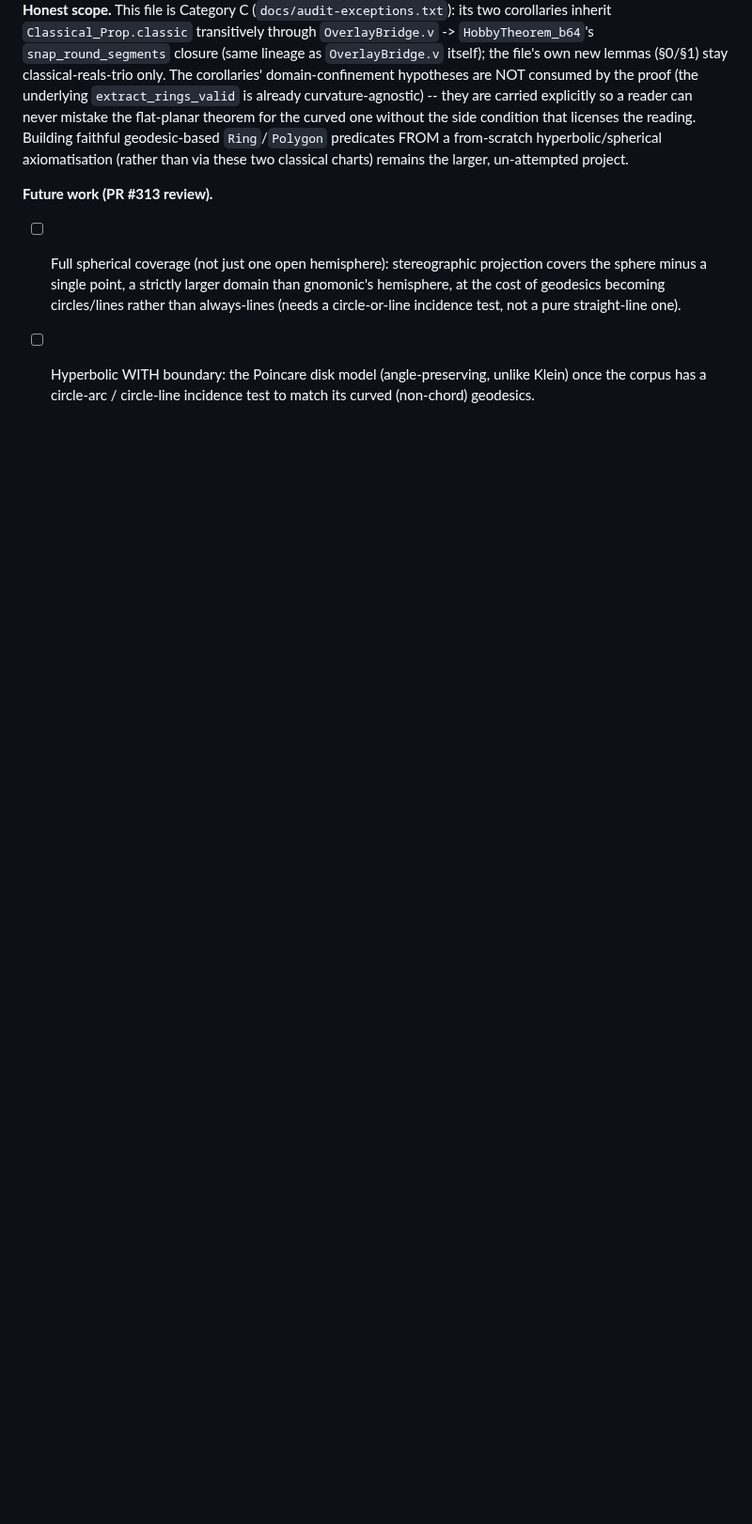
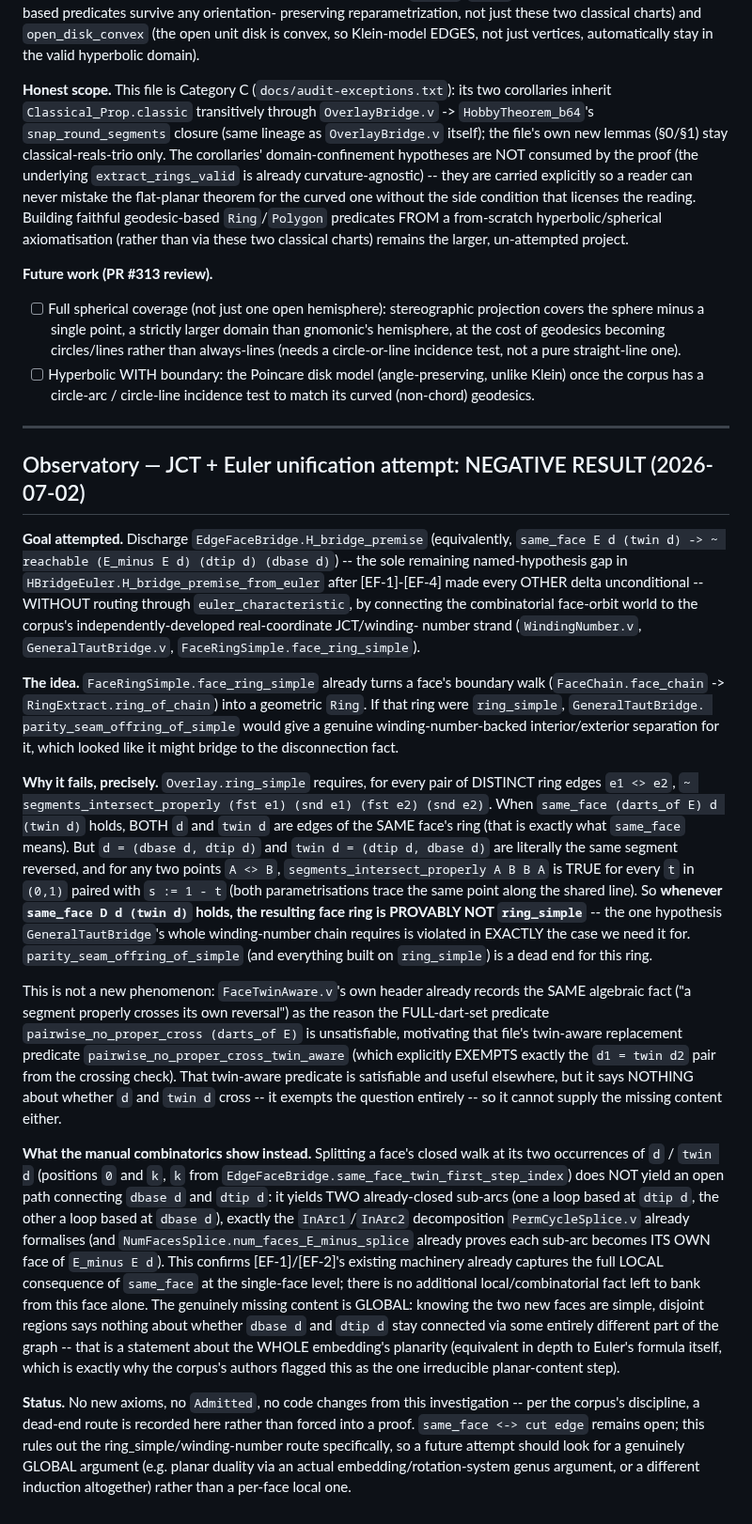
Before and after one commit to grootstebozewolf/NetTopologySuite.Proofs, a Markdown page: plan.md, the part around the change. Shown at 94% size. GitHub-like rendering; blank space fills up the shorter version.

Commit message:
plan.md: record negative result -- ring_simple/winding-number route to same_face<->cut-edge is a dead end
Investigated whether GeneralTautBridge's winding-number JCT machinery
could discharge EdgeFaceBridge.H_bridge_premise without routing
through euler_characteristic, by applying it to a face's boundary
ring (FaceRingSimple.face_ring_simple).

Finding: whenever same_face D d (twin d) holds, the resulting face
ring is provably NOT ring_simple -- d and twin d, as the same segment
reversed, always satisfy segments_intersect_properly (witnessed by
t, s=1-t for any t in (0,1)), which is exactly the algebraic fact
FaceTwinAware.v's header already records for the full dart set. So
parity_seam_offring_of_simple's whole chain cannot apply to this ring.

Splitting the face walk at the two occurrences of d/twin d yields two
already-closed sub-arcs (PermCycleSplice.v's existing InArc1/InArc2),
not an open bypass path -- confirming EF-1/EF-2's machinery already
captures the full local consequence of same_face at the single-face
level. The missing content is genuinely global (planar embedding),
not a local/combinatorial gap this rung's approach could close.

No Coq changes: no new axioms, no Admitted, no proof forced. Recorded
per the corpus's own convention (see FaceTwinAware.v, TriangleTautBridge.v)
of documenting a dead-end route rather than forcing progress into it.

Co-Authored-By: Claude Sonnet 5 <noreply@anthropic.com>
Claude-Session: https://claude.ai/code/session_01LX8RZMP2ggu2hRv6iawjmB

```diff
--- a/plan.md
+++ b/plan.md
@@ -803,3 +803,73 @@ than via these two classical charts) remains the larger, un-attempted project.
   - [ ] Hyperbolic WITH boundary: the Poincare disk model (angle-preserving,
     unlike Klein) once the corpus has a circle-arc / circle-line incidence
     test to match its curved (non-chord) geodesics.
+
+---
+
+## Observatory — JCT + Euler unification attempt: NEGATIVE RESULT (2026-07-02)
+
+**Goal attempted.** Discharge `EdgeFaceBridge.H_bridge_premise` (equivalently,
+`same_face E d (twin d) -> ~ reachable (E_minus E d) (dtip d) (dbase d)`) --
+the sole remaining named-hypothesis gap in `HBridgeEuler.H_bridge_premise_from_euler`
+after [EF-1]-[EF-4] made every OTHER delta unconditional -- WITHOUT routing
+through `euler_characteristic`, by connecting the combinatorial face-orbit
+world to the corpus's independently-developed real-coordinate JCT/winding-
+number strand (`WindingNumber.v`, `GeneralTautBridge.v`,
+`FaceRingSimple.face_ring_simple`).
+
+**The idea.** `FaceRingSimple.face_ring_simple` already turns a face's
+boundary walk (`FaceChain.face_chain` -> `RingExtract.ring_of_chain`) into a
+geometric `Ring`. If that ring were `ring_simple`, `GeneralTautBridge.
+parity_seam_offring_of_simple` would give a genuine winding-number-backed
+interior/exterior separation for it, which looked like it might bridge to
+the disconnection fact.
+
+**Why it fails, precisely.** `Overlay.ring_simple` requires, for every pair
+of DISTINCT ring edges `e1 <> e2`, `~ segments_intersect_properly (fst e1)
+(snd e1) (fst e2) (snd e2)`. When `same_face (darts_of E) d (twin d)` holds,
+BOTH `d` and `twin d` are edges of the SAME face's ring (that is exactly what
+`same_face` means). But `d = (dbase d, dtip d)` and `twin d = (dtip d, dbase
+d)` are literally the same segment reversed, and for any two points `A <> B`,
+`segments_intersect_properly A B B A` is TRUE for every `t` in `(0,1)`
+paired with `s := 1 - t` (both parametrisations trace the same point along
+the shared line). So **whenever `same_face D d (twin d)` holds, the
+resulting face ring is PROVABLY NOT `ring_simple`** -- the one hypothesis
+`GeneralTautBridge`'s whole winding-number chain requires is violated in
+EXACTLY the case we need it for. `parity_seam_offring_of_simple` (and
+everything built on `ring_simple`) is a dead end for this ring.
+
+This is not a new phenomenon: `FaceTwinAware.v`'s own header already records
+the SAME algebraic fact ("a segment properly crosses its own reversal") as
+the reason the FULL-dart-set predicate `pairwise_no_proper_cross (darts_of
+E)` is unsatisfiable, motivating that file's twin-aware replacement
+predicate `pairwise_no_proper_cross_twin_aware` (which explicitly EXEMPTS
+exactly the `d1 = twin d2` pair from the crossing check). That twin-aware
+predicate is satisfiable and useful elsewhere, but it says NOTHING about
+whether `d` and `twin d` cross -- it exempts the question entirely -- so it
+cannot supply the missing content either.
+
+**What the manual combinatorics show instead.** Splitting a face's closed
+walk at its two occurrences of `d` / `twin d` (positions `0` and `k`, `k`
+from `EdgeFaceBridge.same_face_twin_first_step_index`) does NOT yield an
+open path connecting `dbase d` and `dtip d`: it yields TWO already-closed
+sub-arcs (one a loop based at `dtip d`, the other a loop based at `dbase
+d`), exactly the `InArc1`/`InArc2` decomposition `PermCycleSplice.v` already
+formalises (and `NumFacesSplice.num_faces_E_minus_splice` already proves
+each sub-arc becomes ITS OWN face of `E_minus E d`). This confirms
+[EF-1]/[EF-2]'s existing machinery already captures the full LOCAL
+consequence of `same_face` at the single-face level; there is no additional
+local/combinatorial fact left to bank from this face alone. The genuinely
+missing content is GLOBAL: knowing the two new faces are simple, disjoint
+regions says nothing about whether `dbase d` and `dtip d` stay connected via
+some entirely different part of the graph -- that is a statement about the
+WHOLE embedding's planarity (equivalent in depth to Euler's formula itself,
+which is exactly why the corpus's authors flagged this as the one
+irreducible planar-content step).
+
+**Status.** No new axioms, no `Admitted`, no code changes from this
+investigation -- per the corpus's discipline, a dead-end route is recorded
+here rather than forced into a proof. `same_face <-> cut edge` remains open;
+this rules out the ring_simple/winding-number route specifically, so a
+future attempt should look for a genuinely GLOBAL argument (e.g. planar
+duality via an actual embedding/rotation-system genus argument, or a
+different induction altogether) rather than a per-face local one.
```
